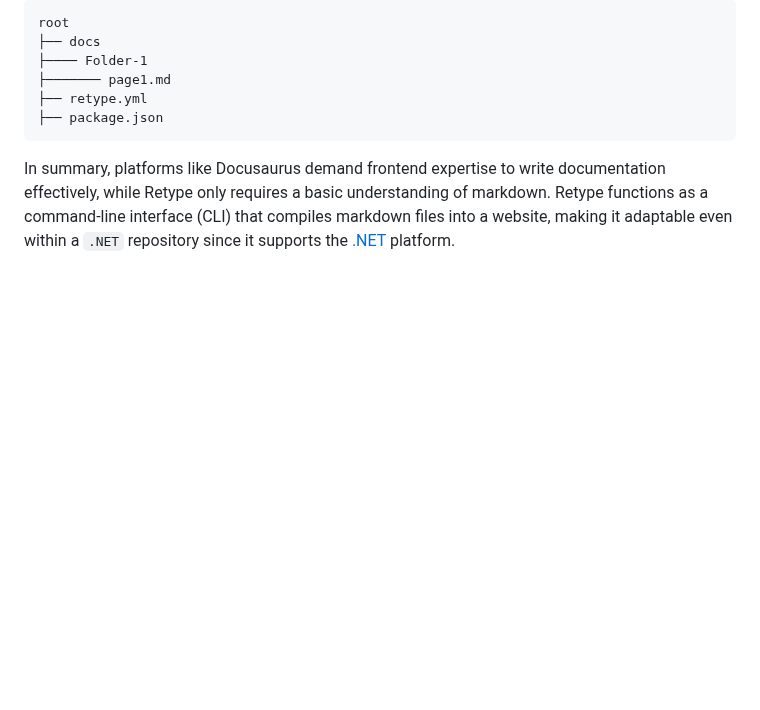
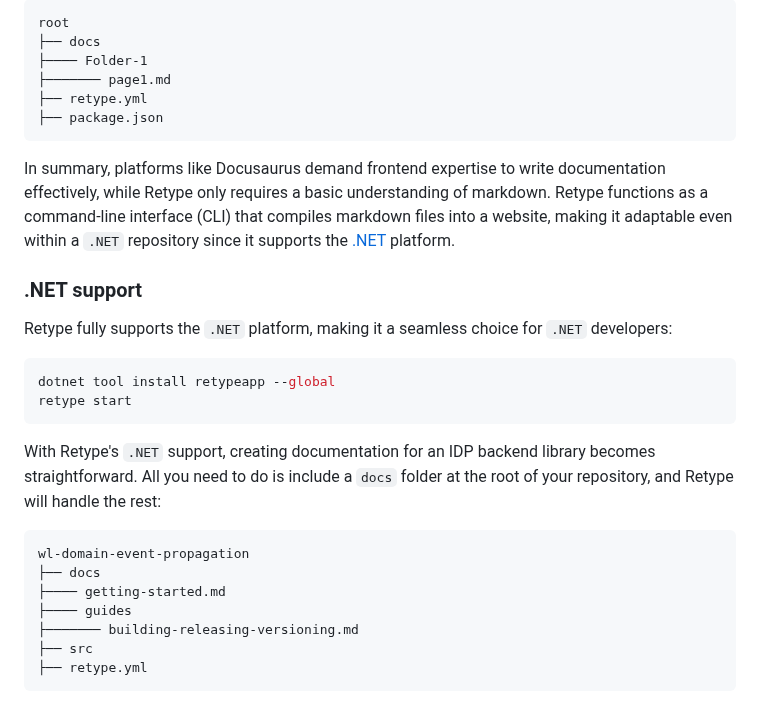
Before and after one commit to workleap/wl-idp-docs-hub, a Markdown page: docs/why-retype.md, the part around the change. Rendered like a GitHub page; blank space fills up the shorter version.

Commit message:
Documentation improvements

````diff
--- a/docs/why-retype.md
+++ b/docs/why-retype.md
@@ -82,3 +82,24 @@ root
 ```
 
 In summary, platforms like Docusaurus demand frontend expertise to write documentation effectively, while Retype only requires a basic understanding of markdown. Retype functions as a command-line interface (CLI) that compiles markdown files into a website, making it adaptable even within a `.NET` repository since it supports the [.NET](https://retype.com/guides/getting-started/) platform.
+
+### .NET support
+
+Retype fully supports the `.NET` platform, making it a seamless choice for `.NET` developers:
+
+```bash
+dotnet tool install retypeapp --global
+retype start
+```
+
+With Retype's `.NET` support, creating documentation for an IDP backend library becomes straightforward. All you need to do is include a `docs` folder at the root of your repository, and Retype will handle the rest:
+
+```
+wl-domain-event-propagation
+├── docs
+├──── getting-started.md
+├──── guides
+├─────── building-releasing-versioning.md
+├── src
+├── retype.yml
+```
````
